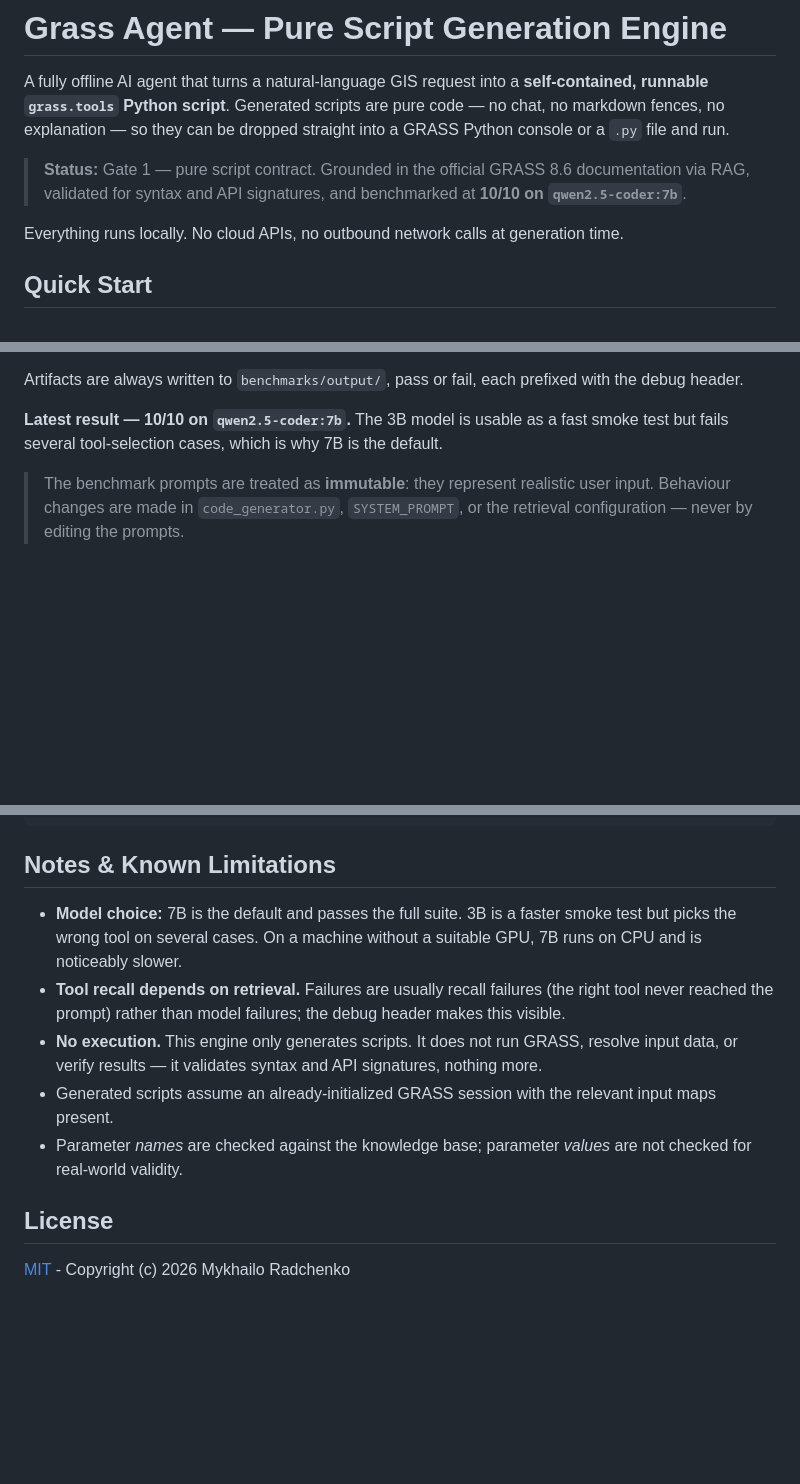
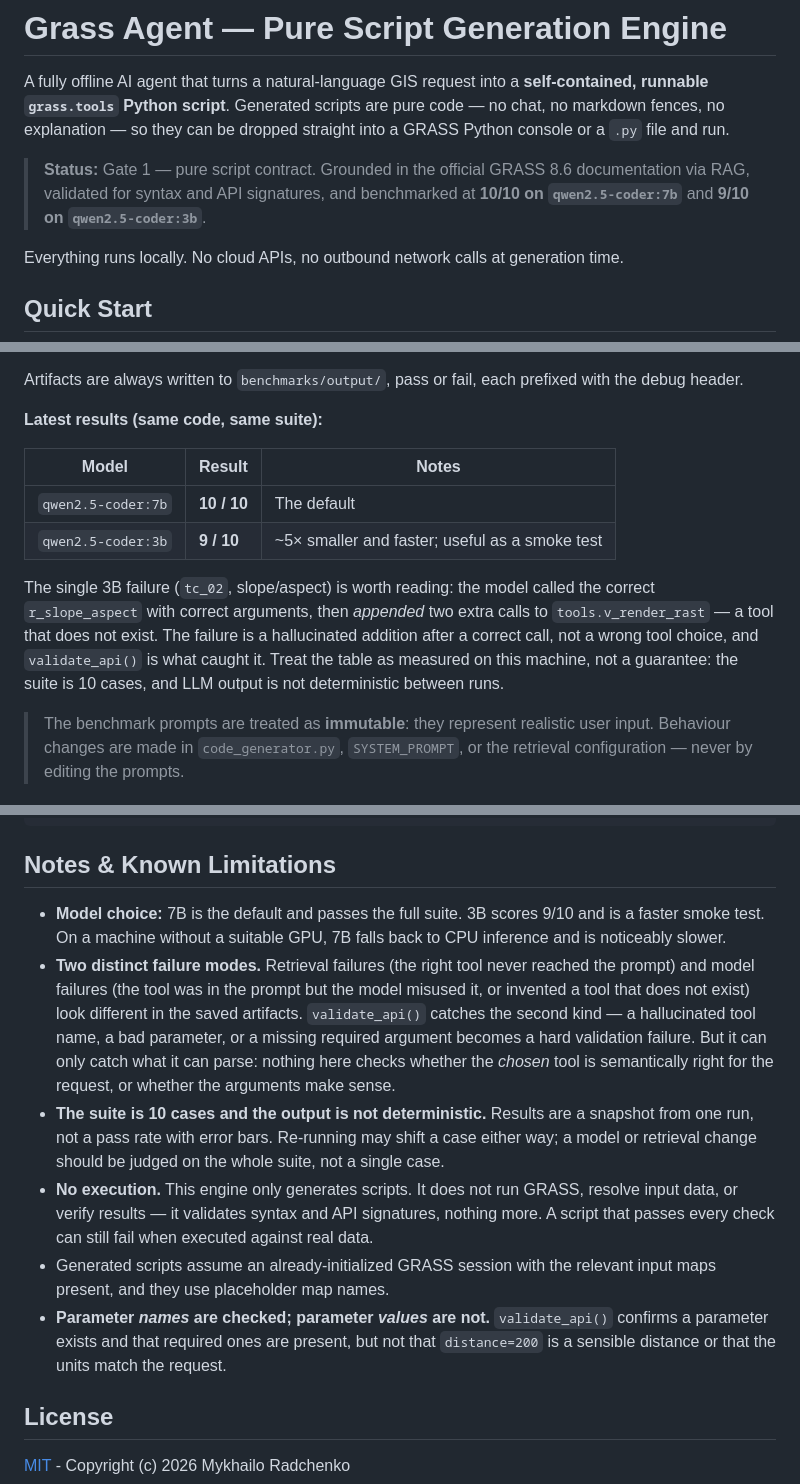
Before and after one commit to polucifier/grass-agent, a Markdown page: README.md, 3 parts joined by grey strips. GitHub-like rendering; blank space fills up the shorter version.

Commit message:
docs: correct benchmark claims after re-measuring the 3b model
The previous README claimed the 3B model "fails several tool-selection
cases". That was measured before the synonym/wrapper/anti-crowding retrieval
work landed. Re-ran the suite with the current code:

- qwen2.5-coder:7b: 10/10
- qwen2.5-coder:3b: 9/10  (was 5/10 at the last pre-retrieval measurement)

The one 3B failure (tc_02) is a hallucinated addition, not a wrong tool
choice: the model called r_slope_aspect correctly, then appended two calls
to tools.v_render_rast, which does not exist. validate_api() caught it.

Also removed a claim that failures are "usually recall failures" - the
tc_02 result contradicts it, and it was an assertion I had not verified.
Replaced with a description of the two failure modes and what the
validation can and cannot catch, plus a note that the 10-case suite and
non-deterministic output make these a snapshot rather than a pass rate.

```diff
--- a/README.md
+++ b/README.md
@@ -2,7 +2,7 @@
 
 A fully offline AI agent that turns a natural-language GIS request into a **self-contained, runnable `grass.tools` Python script**. Generated scripts are pure code — no chat, no markdown fences, no explanation — so they can be dropped straight into a GRASS Python console or a `.py` file and run.
 
-> **Status:** Gate 1 — pure script contract. Grounded in the official GRASS 8.6 documentation via RAG, validated for syntax and API signatures, and benchmarked at **10/10 on `qwen2.5-coder:7b`**.
+> **Status:** Gate 1 — pure script contract. Grounded in the official GRASS 8.6 documentation via RAG, validated for syntax and API signatures, and benchmarked at **10/10 on `qwen2.5-coder:7b`** and **9/10 on `qwen2.5-coder:3b`**.
 
 Everything runs locally. No cloud APIs, no outbound network calls at generation time.
 
@@ -143,7 +143,14 @@ Each case must pass **all** of:
 
 Artifacts are always written to `benchmarks/output/`, pass or fail, each prefixed with the debug header.
 
-**Latest result — 10/10 on `qwen2.5-coder:7b`.** The 3B model is usable as a fast smoke test but fails several tool-selection cases, which is why 7B is the default.
+**Latest results (same code, same suite):**
+
+| Model | Result | Notes |
+|-------|--------|-------|
+| `qwen2.5-coder:7b` | **10 / 10** | The default |
+| `qwen2.5-coder:3b` | **9 / 10** | ~5× smaller and faster; useful as a smoke test |
+
+The single 3B failure (`tc_02`, slope/aspect) is worth reading: the model called the correct `r_slope_aspect` with correct arguments, then *appended* two extra calls to `tools.v_render_rast` — a tool that does not exist. The failure is a hallucinated addition after a correct call, not a wrong tool choice, and `validate_api()` is what caught it. Treat the table as measured on this machine, not a guarantee: the suite is 10 cases, and LLM output is not deterministic between runs.
 
 > The benchmark prompts are treated as **immutable**: they represent realistic user input. Behaviour changes are made in `code_generator.py`, `SYSTEM_PROMPT`, or the retrieval configuration — never by editing the prompts.
 
@@ -183,11 +190,12 @@ options:
 
 ## Notes & Known Limitations
 
-- **Model choice:** 7B is the default and passes the full suite. 3B is a faster smoke test but picks the wrong tool on several cases. On a machine without a suitable GPU, 7B runs on CPU and is noticeably slower.
-- **Tool recall depends on retrieval.** Failures are usually recall failures (the right tool never reached the prompt) rather than model failures; the debug header makes this visible.
-- **No execution.** This engine only generates scripts. It does not run GRASS, resolve input data, or verify results — it validates syntax and API signatures, nothing more.
-- Generated scripts assume an already-initialized GRASS session with the relevant input maps present.
-- Parameter *names* are checked against the knowledge base; parameter *values* are not checked for real-world validity.
+- **Model choice:** 7B is the default and passes the full suite. 3B scores 9/10 and is a faster smoke test. On a machine without a suitable GPU, 7B falls back to CPU inference and is noticeably slower.
+- **Two distinct failure modes.** Retrieval failures (the right tool never reached the prompt) and model failures (the tool was in the prompt but the model misused it, or invented a tool that does not exist) look different in the saved artifacts. `validate_api()` catches the second kind — a hallucinated tool name, a bad parameter, or a missing required argument becomes a hard validation failure. But it can only catch what it can parse: nothing here checks whether the *chosen* tool is semantically right for the request, or whether the arguments make sense.
+- **The suite is 10 cases and the output is not deterministic.** Results are a snapshot from one run, not a pass rate with error bars. Re-running may shift a case either way; a model or retrieval change should be judged on the whole suite, not a single case.
+- **No execution.** This engine only generates scripts. It does not run GRASS, resolve input data, or verify results — it validates syntax and API signatures, nothing more. A script that passes every check can still fail when executed against real data.
+- Generated scripts assume an already-initialized GRASS session with the relevant input maps present, and they use placeholder map names.
+- **Parameter *names* are checked; parameter *values* are not.** `validate_api()` confirms a parameter exists and that required ones are present, but not that `distance=200` is a sensible distance or that the units match the request.
 
 ## License
 
```
